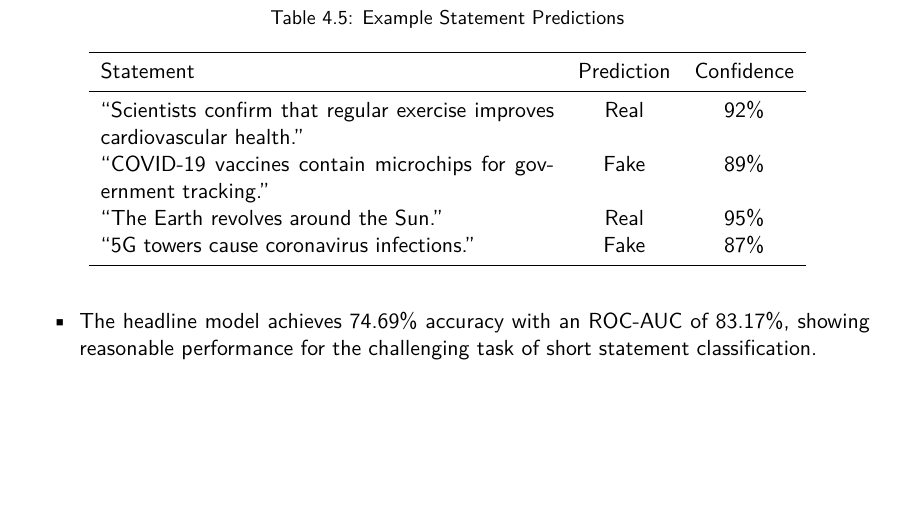
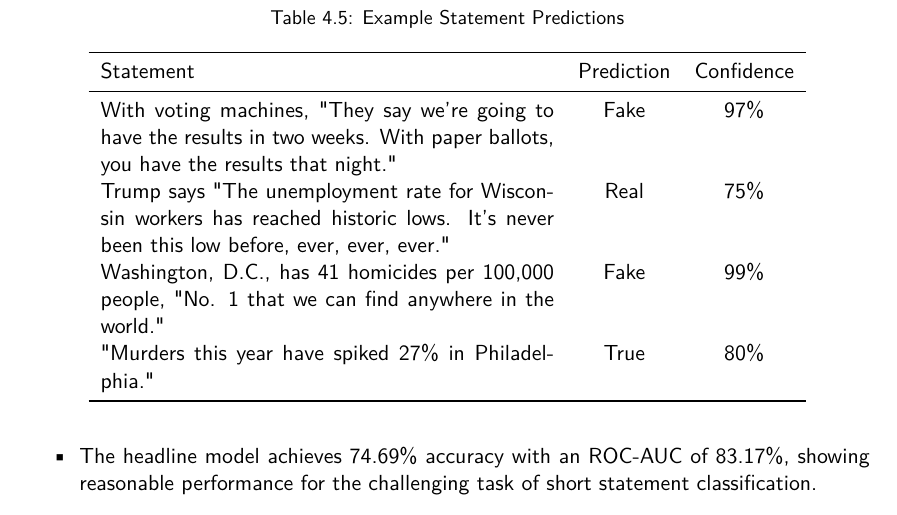
Before and after one commit to ayoubdya/Unfake, a LaTeX thesis (report/CS_report_template.tex, which reads report/chapters/04_results.tex): part of page 37 of 42, cut so that both start at the same text, the shorter picture padded with empty space. Compiled offline with pdfLaTeX.

Commit message:
fix: Update example predictions

```diff
--- a/report/chapters/04_results.tex
+++ b/report/chapters/04_results.tex
@@ -186,10 +186,10 @@ To demonstrate the system's capabilities, Table~\ref{tab:example_predictions} sh
         \toprule
         Statement & Prediction & Confidence \\
         \midrule
-        ``Scientists confirm that regular exercise improves cardiovascular health.'' & Real & 92\% \\
-        ``COVID-19 vaccines contain microchips for government tracking.'' & Fake & 89\% \\
-        ``The Earth revolves around the Sun.'' & Real & 95\% \\
-        ``5G towers cause coronavirus infections.'' & Fake & 87\% \\
+        With voting machines, "They say we're going to have the results in two weeks. With paper ballots, you have the results that night." & Fake & 97\% \\
+        Trump says "The unemployment rate for Wisconsin workers has reached historic lows. It’s never been this low before, ever, ever, ever." & Real & 75\% \\
+        Washington, D.C., has 41 homicides per 100,000 people, "No. 1 that we can find anywhere in the world." & Fake & 99\% \\
+        "Murders this year have spiked 27\% in Philadelphia." & True & 80\% \\
         \bottomrule
     \end{tabular}
 \end{table}
```
